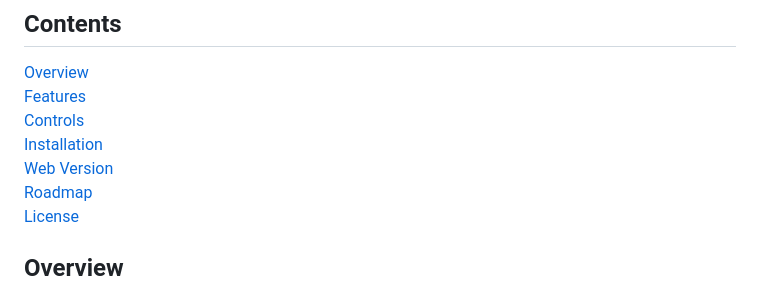
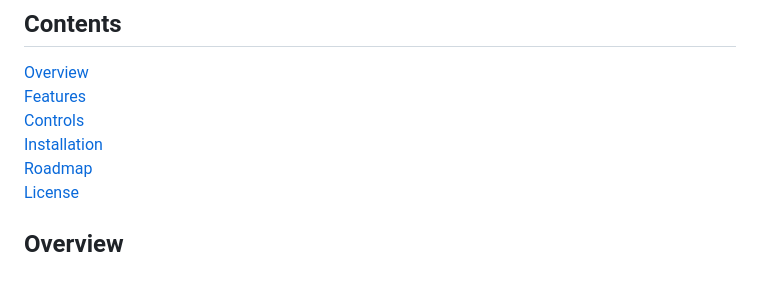
Before and after one commit to krush62/KPix, a Markdown page: README.md, the part around the change. Drawn GitHub-style.

Commit message:
removed dead content link

```diff
--- a/README.md
+++ b/README.md
@@ -20,7 +20,6 @@
 [Features](#features)\
 [Controls](#controls)\
 [Installation](#installation)\
-[Web Version](#web-version)\
 [Roadmap](#roadmap)\
 [License](#license)
 
```
